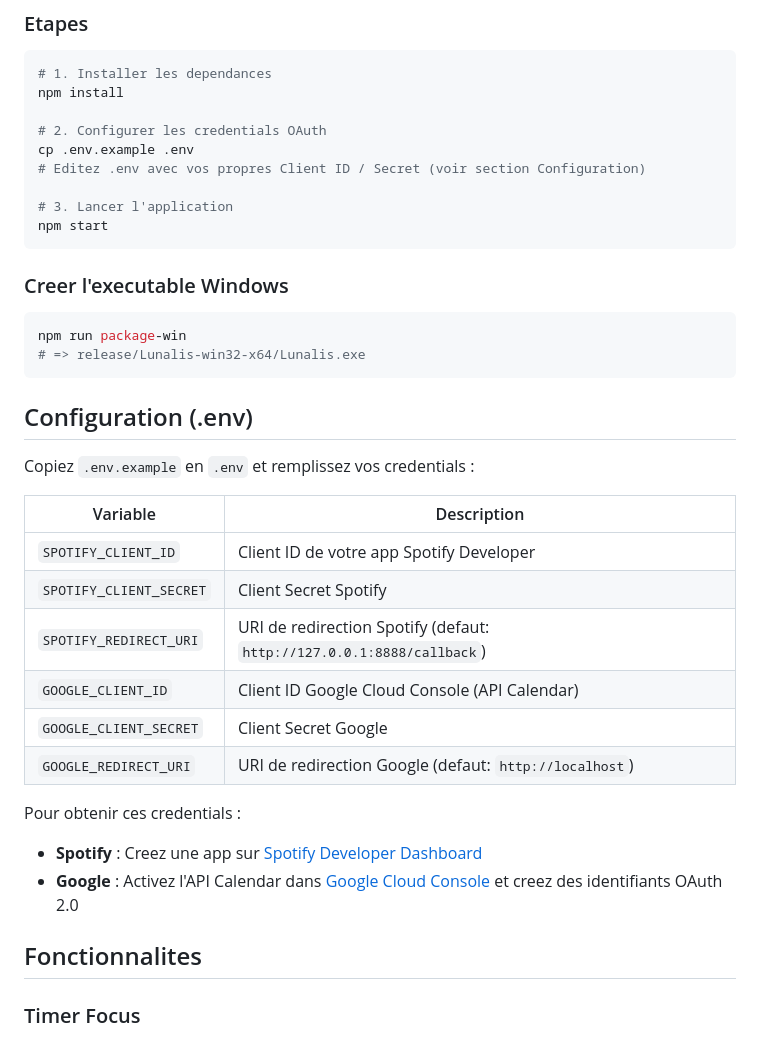
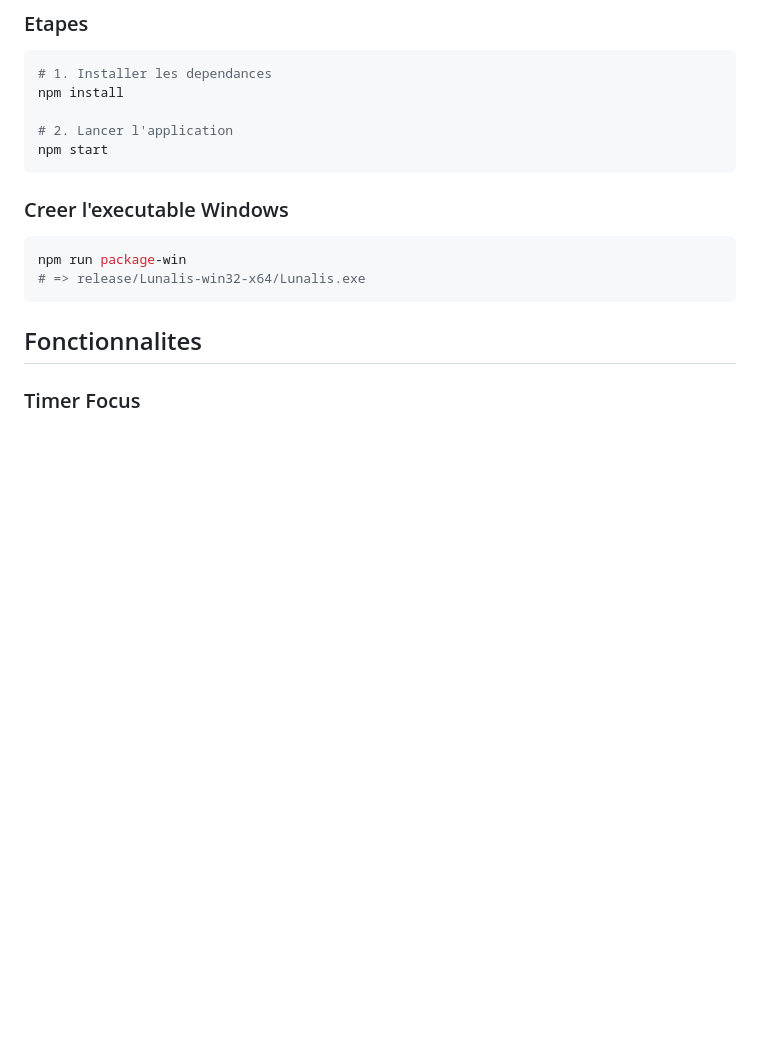
Before and after one commit to mehdiberkati/lunalis, a Markdown page: README.md, the part around the change. GitHub-like rendering; blank space fills up the shorter version.

````diff
--- a/README.md
+++ b/README.md
@@ -15,11 +15,7 @@ Application Electron de gamification pour booster la productivité et la discipl
 # 1. Installer les dependances
 npm install
 
-# 2. Configurer les credentials OAuth
-cp .env.example .env
-# Editez .env avec vos propres Client ID / Secret (voir section Configuration)
-
-# 3. Lancer l'application
+# 2. Lancer l'application
 npm start
 ```
 
@@ -29,23 +25,6 @@ npm start
 npm run package-win
 # => release/Lunalis-win32-x64/Lunalis.exe
 ```
-
-## Configuration (.env)
-
-Copiez `.env.example` en `.env` et remplissez vos credentials :
-
-| Variable | Description |
-|----------|-------------|
-| `SPOTIFY_CLIENT_ID` | Client ID de votre app Spotify Developer |
-| `SPOTIFY_CLIENT_SECRET` | Client Secret Spotify |
-| `SPOTIFY_REDIRECT_URI` | URI de redirection Spotify (defaut: `http://127.0.0.1:8888/callback`) |
-| `GOOGLE_CLIENT_ID` | Client ID Google Cloud Console (API Calendar) |
-| `GOOGLE_CLIENT_SECRET` | Client Secret Google |
-| `GOOGLE_REDIRECT_URI` | URI de redirection Google (defaut: `http://localhost`) |
-
-Pour obtenir ces credentials :
-- **Spotify** : Creez une app sur [Spotify Developer Dashboard](https://developer.spotify.com/dashboard)
-- **Google** : Activez l'API Calendar dans [Google Cloud Console](https://console.cloud.google.com/) et creez des identifiants OAuth 2.0
 
 ## Fonctionnalites
 
````
